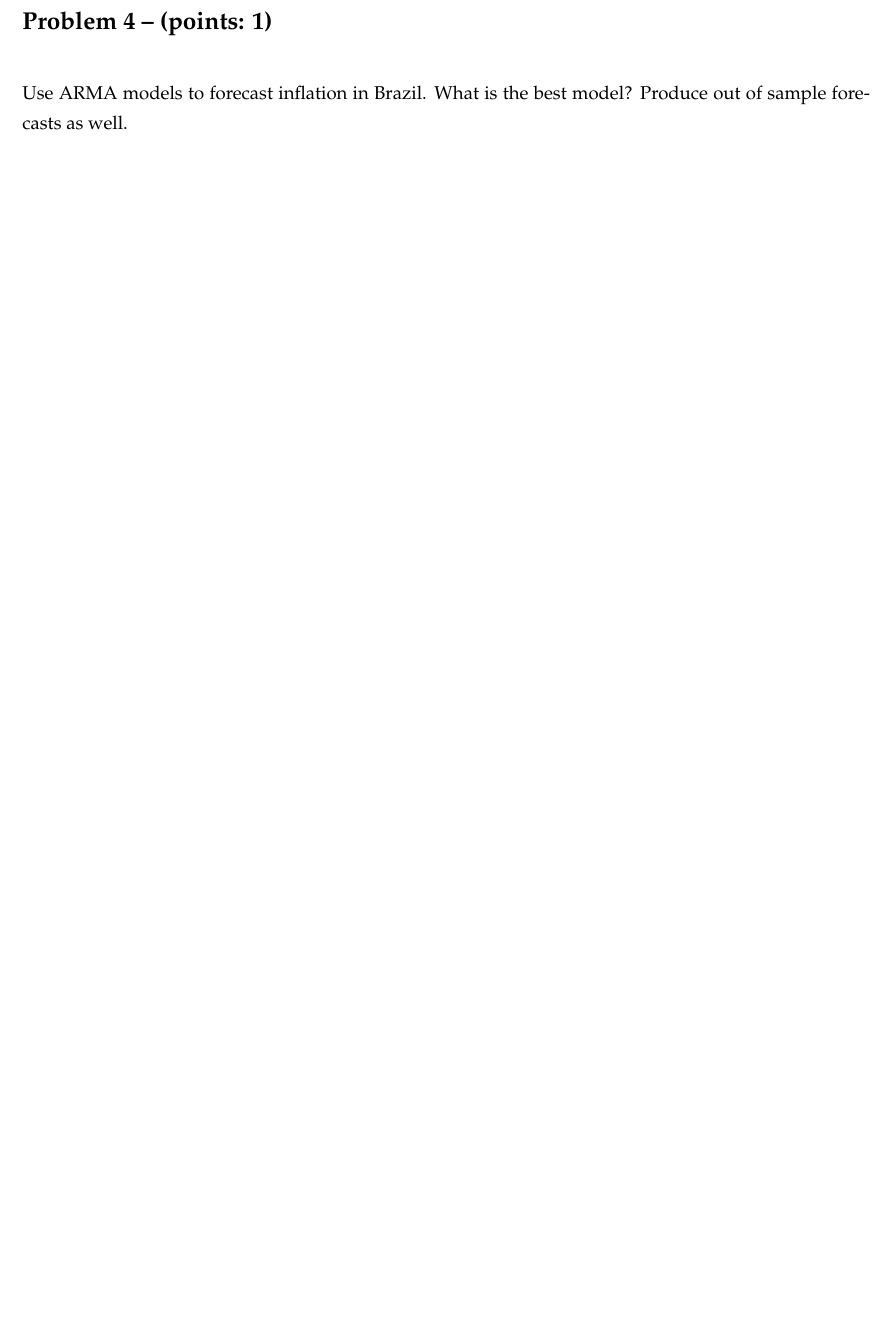
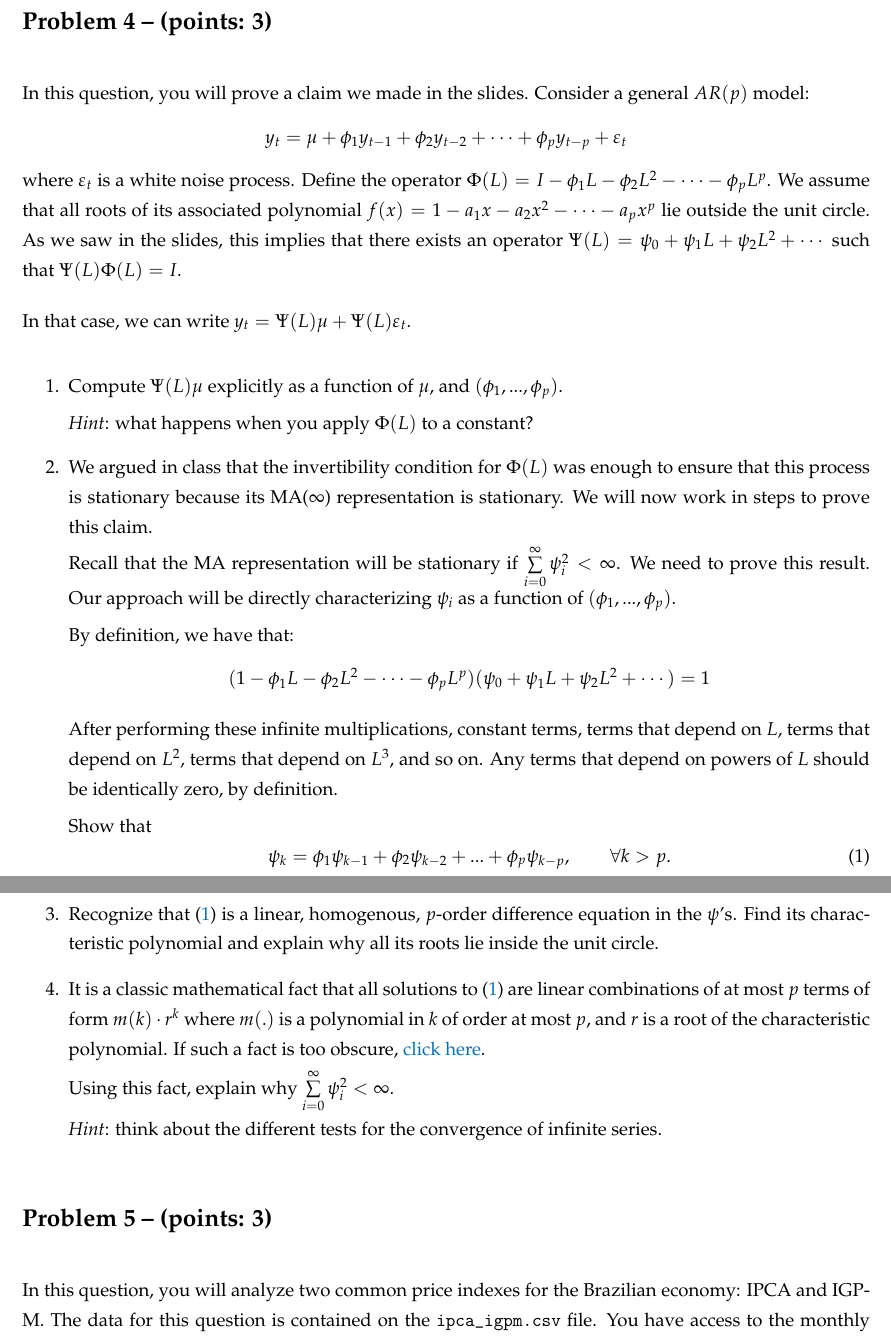
Before and after one commit to epge-classes/econometrics-fgv-2025, a LaTeX problem sheet (problem_sets/PS2/problem_set_2.tex): part of the page before the commit and two parts of pages 2 and 3 of 3 after it, the two joined at a grey line, cut so that both start at the same text, the shorter picture padded with empty space. Compiled offline with pdfLaTeX.

Commit message:
Uploaded Problem Set 2.

```diff
--- a/problem_sets/PS2/problem_set_2.tex
+++ b/problem_sets/PS2/problem_set_2.tex
@@ -19,6 +19,7 @@
 \usepackage[dvipsnames]{xcolor}
 \definecolor{slateblue}{RGB}{45, 62, 80}
 \definecolor{FGVBlue}{RGB}{0, 114, 188}
+\usepackage[colorlinks=true, urlcolor=FGVBlue, linkcolor=FGVBlue, citecolor=FGVBlue]{hyperref}
 
 % Defining the question styles
 \theoremstyle{definition}
@@ -58,3 +85 @@ Problem 4.5 from Hamilton's book.
 
-\problem{1}
-Use ARMA models to forecast inflation in Brazil. What is the best model? Produce out of sample forecasts as well.
@@ -60,0 +92,42 @@ Use ARMA models to forecast inflation in Brazil. What is the best model? Produce
+\problem{3}
+In this question, you will prove a claim we made in the slides. Consider a general $AR(p)$ model:
+\begin{equation*}
+y_t = \mu + \phi_1 y_{t-1} + \phi_2 y_{t-2} + \cdots + \phi_p y_{t-p} + \varepsilon_t
+\end{equation*}
+where $\varepsilon_t$ is a white noise process. Define the operator $\Phi(L) = I - \phi_1 L - \phi_2 L^2 - \cdots - \phi_p L^p$. We assume that all roots of its associated polynomial $f(x) = 1 - a_1x - a_2x^2 - \cdots - a_px^p$ lie outside the unit circle. As we saw in the slides, this implies that there exists an operator $\Psi(L) = \psi_0 + \psi_1 L + \psi_2 L^2 + \cdots$ such that $\Psi(L)\Phi(L) = I$.
+
+In that case, we can write $y_t = \Psi(L)\mu + \Psi(L)\varepsilon_t$.
+
+\begin{enumerate}
+	\item Compute $\Psi(L)\mu$ explicitly as a function of $\mu$, and $(\phi_1, ..., \phi_p)$.
+
+	\textit{Hint}: what happens when you apply $\Phi(L)$ to a constant?
+
+	\item We argued in class that the invertibility condition for $\Phi(L)$ was enough to ensure that this process is stationary because its MA($\infty$) representation is stationary. We will now work in steps to prove this claim.
+
+	Recall that the MA representation will be stationary if $\sum\limits_{i=0}^{\infty}\psi_i^2 < \infty$. We need to prove this result. Our approach will be directly characterizing $\psi_i$ as a function of $(\phi_1, ..., \phi_p)$.
+
+	By definition, we have that:
+	\begin{equation*}
+		(1 - \phi_1 L - \phi_2 L^2 - \cdots - \phi_p L^p)(\psi_0 + \psi_1 L + \psi_2 L^2 + \cdots) = 1
+	\end{equation*}
+
+	After performing these infinite multiplications, constant terms, terms that depend on $L$, terms that depend on $L^2$, terms that depend on $L^3$, and so on. Any terms that depend on powers of $L$ should be identically zero, by definition.
+
+	Show that
+	\begin{equation}
+		\label{eq:recurrence}
+		\psi_k = \phi_1 \psi_{k-1} + \phi_2 \psi_{k-2} + ... + \phi_p \psi_{k-p}, \qquad \forall k > p.
+	\end{equation}
+
+	\item Recognize that \eqref{eq:recurrence} is a linear, homogenous, $p$-order difference equation in the $\psi$'s. Find its characteristic polynomial and explain why all its roots lie inside the unit circle.
+
+	\item It is a classic mathematical fact that all solutions to \eqref{eq:recurrence} are linear combinations of at most $p$ terms of form $m(k)\cdot r^k$ where $m(.)$ is a polynomial in $k$ of order at most $p$, and $r$ is a root of the characteristic polynomial. If such a fact is too obscure, \href{https://wwz.unibas.ch/fileadmin/user_upload/wwz/00_Professuren/Kleiber_Oekonometrie_und_Statistik/Downloads/Topics/Skript008_DifferenceEquations.pdf}{click here}.
+
+	Using this fact, explain why $\sum\limits_{i=0}^{\infty}\psi_i^2 < \infty$.
+
+	\emph{Hint}: think about the different tests for the convergence of infinite series.
+\end{enumerate}
+
+\problem{3}
+In this question, you will analyze two common price indexes for the Brazilian economy: IPCA and IGP-M. The data for this question is contained on the \texttt{ipca\_igpm.csv} file. You have access to the monthly time series of the month-over-month changes for these price indexes.
```
Also changed, not shown: problem_sets/PS2/problem_set_2.pdf (added), problem_sets/PS2/problem_set_2.tex (48 more changed lines).
